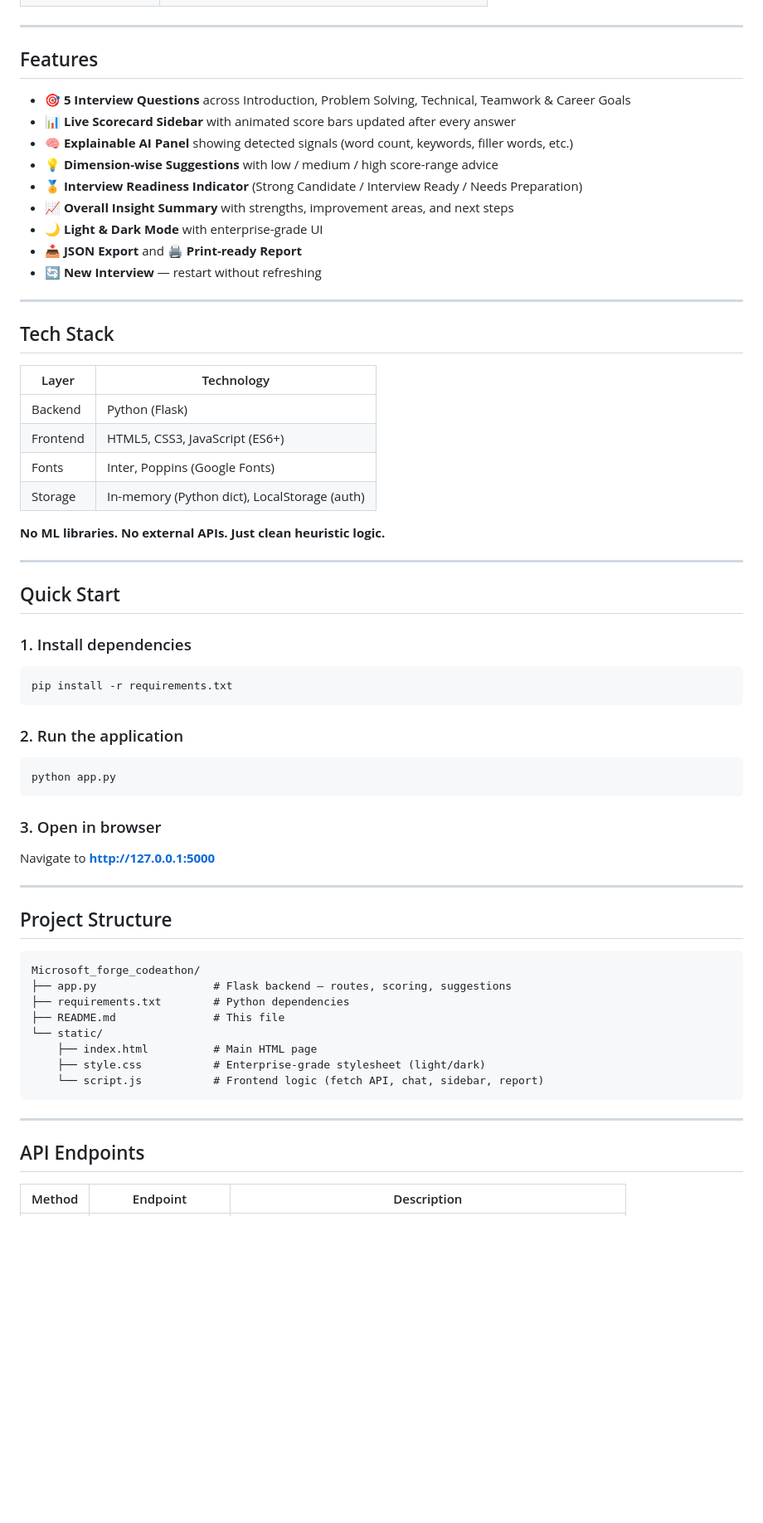
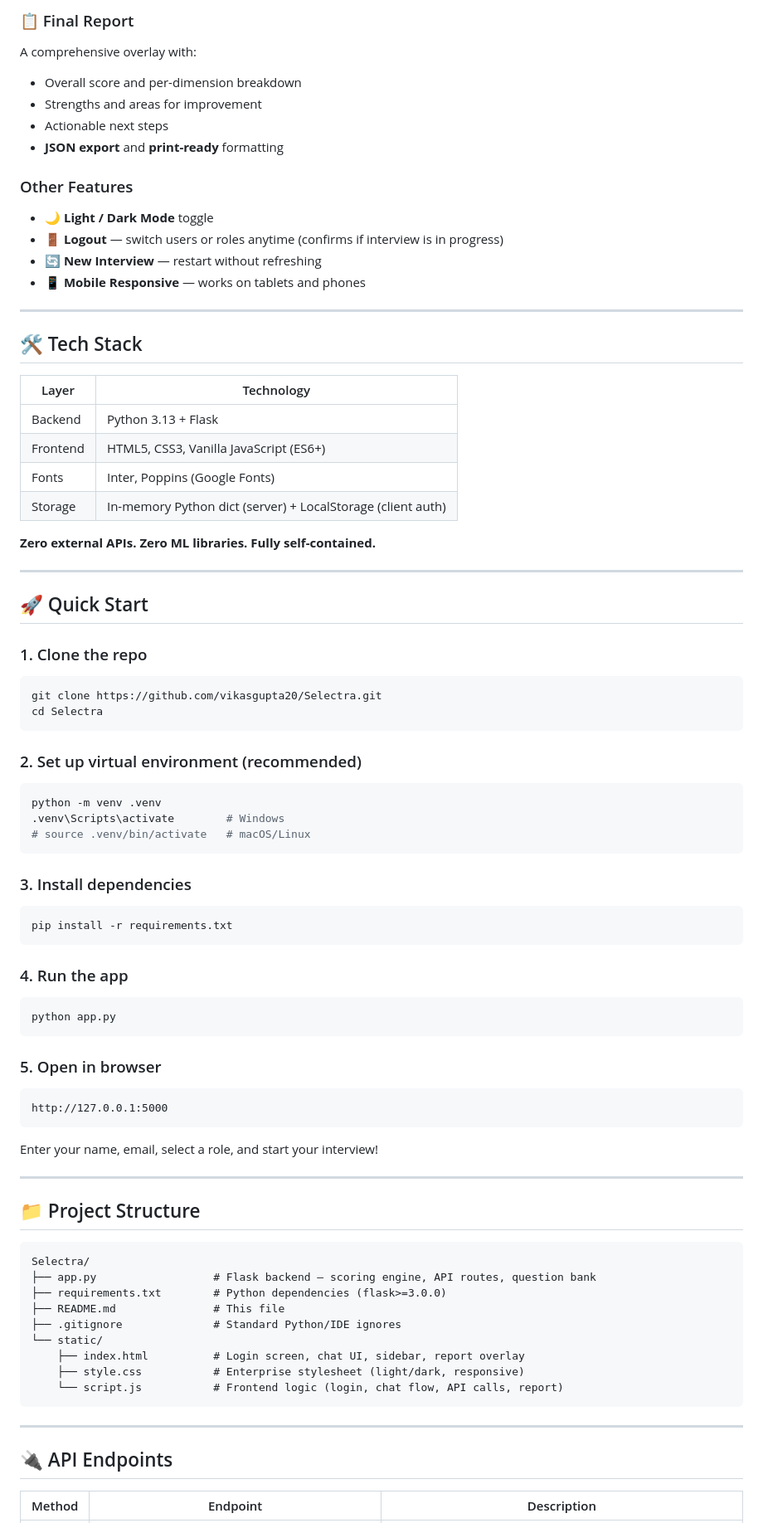
Before and after one commit to vikasgupta20/Selectra, a Markdown page: README.md, the part around one of its changes. Shown at 83% size. GitHub-like rendering; blank space fills up the shorter version.

Commit message:
docs: rewrite README with full feature coverage, role-based questions, scoring flow diagram

````diff
--- a/README.md
+++ b/README.md
@@ -19,69 +61,87 @@ Selectra is an intelligent, explainable AI Interview Agent that conducts text-ba
+### 📋 Final Report
+A comprehensive overlay with:
+- Overall score and per-dimension breakdown
+- Strengths and areas for improvement
+- Actionable next steps
+- **JSON export** and **print-ready** formatting
+
+### Other Features
+- 🌙 **Light / Dark Mode** toggle
+- 🚪 **Logout** — switch users or roles anytime (confirms if interview is in progress)
+- 🔄 **New Interview** — restart without refreshing
+- 📱 **Mobile Responsive** — works on tablets and phones
 
 ---
 
-## Features
+## 🛠️ Tech Stack
 
-- 🎯 **5 Interview Questions** across Introduction, Problem Solving, Technical, Teamwork & Career Goals
-- 📊 **Live Scorecard Sidebar** with animated score bars updated after every answer
-- 🧠 **Explainable AI Panel** showing detected signals (word count, keywords, filler words, etc.)
-- 💡 **Dimension-wise Suggestions** with low / medium / high score-range advice
-- 🏅 **Interview Readiness Indicator** (Strong Candidate / Interview Ready / Needs Preparation)
-- 📈 **Overall Insight Summary** with strengths, improvement areas, and next steps
-- 🌙 **Light & Dark Mode** with enterprise-grade UI
-- 📥 **JSON Export** and 🖨️ **Print-ready Report**
-- 🔄 **New Interview** — restart without refreshing
+| Layer | Technology |
+|---|---|
+| Backend | Python 3.13 + Flask |
+| Frontend | HTML5, CSS3, Vanilla JavaScript (ES6+) |
+| Fonts | Inter, Poppins (Google Fonts) |
+| Storage | In-memory Python dict (server) + LocalStorage (client auth) |
+
+**Zero external APIs. Zero ML libraries. Fully self-contained.**
 
 ---
 
-## Tech Stack
+## 🚀 Quick Start
 
-| Layer | Technology |
-|---|---|
-| Backend | Python (Flask) |
-| Frontend | HTML5, CSS3, JavaScript (ES6+) |
-| Fonts | Inter, Poppins (Google Fonts) |
-| Storage | In-memory (Python dict), LocalStorage (auth) |
+### 1. Clone the repo
 
-**No ML libraries. No external APIs. Just clean heuristic logic.**
+```bash
+git clone https://github.com/vikasgupta20/Selectra.git
+cd Selectra
+```
 
----
+### 2. Set up virtual environment (recommended)
 
-## Quick Start
+```bash
+python -m venv .venv
+.venv\Scripts\activate        # Windows
+# source .venv/bin/activate   # macOS/Linux
+```
 
-### 1. Install dependencies
+### 3. Install dependencies
 
 ```bash
 pip install -r requirements.txt
 ```
 
-### 2. Run the application
+### 4. Run the app
 
 ```bash
 python app.py
 ```
 
-### 3. Open in browser
+### 5. Open in browser
 
-Navigate to **http://127.0.0.1:5000**
+```
+http://127.0.0.1:5000
+```
+
+Enter your name, email, select a role, and start your interview!
 
 ---
 
-## Project Structure
+## 📁 Project Structure
 
 ```
-Microsoft_forge_codeathon/
-├── app.py                  # Flask backend — routes, scoring, suggestions
-├── requirements.txt        # Python dependencies
+Selectra/
+├── app.py                  # Flask backend — scoring engine, API routes, question bank
+├── requirements.txt        # Python dependencies (flask>=3.0.0)
 ├── README.md               # This file
+├── .gitignore              # Standard Python/IDE ignores
 └── static/
-    ├── index.html          # Main HTML page
-    ├── style.css           # Enterprise-grade stylesheet (light/dark)
-    └── script.js           # Frontend logic (fetch API, chat, sidebar, report)
+    ├── index.html          # Login screen, chat UI, sidebar, report overlay
+    ├── style.css           # Enterprise stylesheet (light/dark, responsive)
+    └── script.js           # Frontend logic (login, chat flow, API calls, report)
 ```
 
 ---
 
-## API Endpoints
+## 🔌 API Endpoints
 
 | Method | Endpoint | Description |
 |---|---|---|
````
Also changed, not shown: other parts of README.md (+76 -19 lines).
